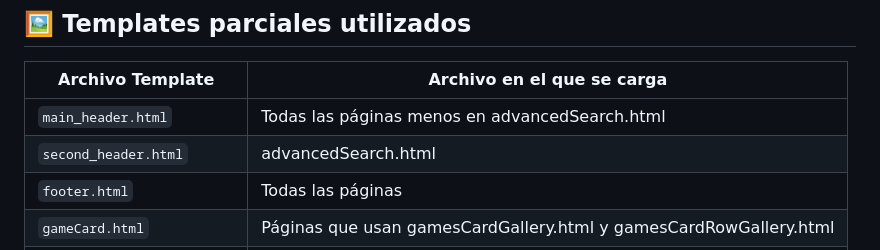
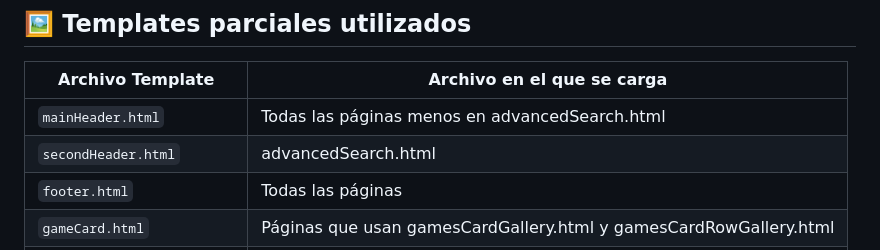
Before and after one commit to 4lbert08/GameStore, a Markdown page: README.md, the part around the change. GitHub-like rendering.

```diff
--- a/README.md
+++ b/README.md
@@ -66,8 +66,8 @@ GameStore es una plataforma de comercio electrónico especializada en la venta d
 
 | Archivo Template     | Archivo en el que se carga      |
 | -------------------- | ------------------------------- |
-| `main_header.html`        | Todas las páginas menos en advancedSearch.html               |
-| `second_header.html`        | advancedSearch.html               |
+| `mainHeader.html`        | Todas las páginas menos en advancedSearch.html               |
+| `secondHeader.html`        | advancedSearch.html               |
 | `footer.html`        | Todas las páginas               |
 | `gameCard.html`        | Páginas que usan gamesCardGallery.html y gamesCardRowGallery.html|
 | `gameInShoppingCart.html`        | shoppingCart.html               |
```
